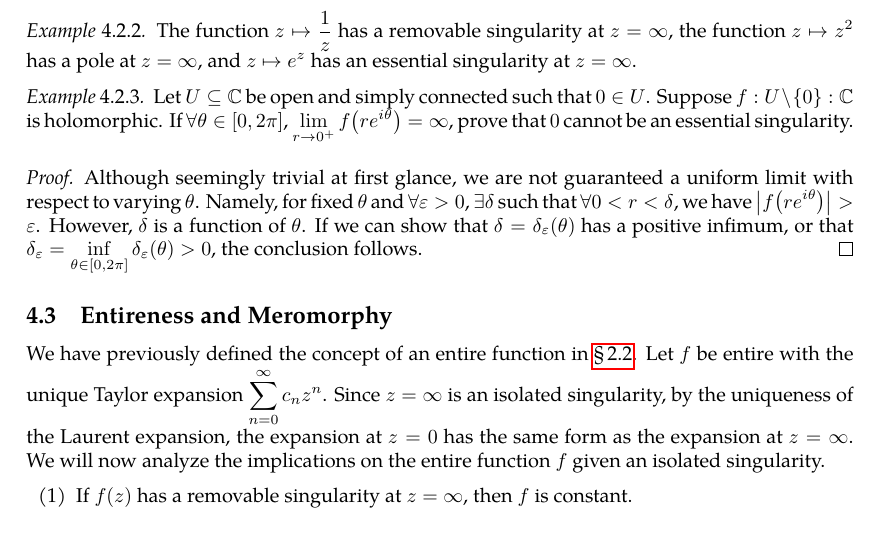
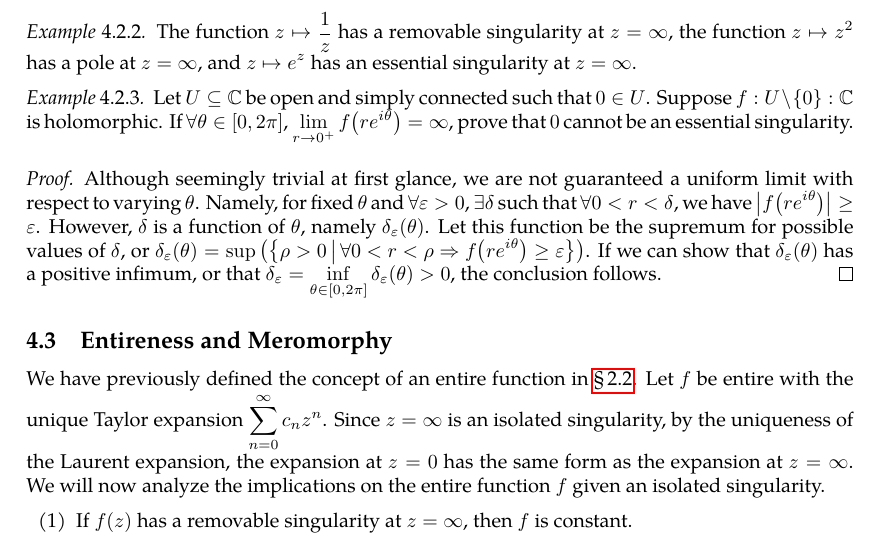
Before and after one commit to slipperking/complex-analysis-latex, a LaTeX document (main.tex): part of page 78 of 79, cut so that both start at the same text. Compiled offline with pdfLaTeX.

Commit message:
overleaf_to_git (Sat Jun 28 23:13:10 2025 -0700): update main.tex from r15620 to r15633

```diff
--- a/main.tex
+++ b/main.tex
@@ -1966,7 +1966,7 @@ The classification of the singularity at \(\infty\) is then reduced to the class
     Let \(U\subseteq\mathbb{C}\) be open and simply connected such that \(0\in U\). Suppose \(f:U\setminus\qty{0}:\mathbb{C}\) is holomorphic. If \(\forall \theta\in [0,2\pi]\), \(\lim_{r\to 0^+}f\qty(re^{i\theta})=\infty\), prove that \(0\) cannot be an essential singularity.
 \end{example}
 \begin{proof}
-    Although seemingly trivial at first glance, we are not guaranteed a uniform limit with respect to varying \(\theta\). Namely, for fixed \(\theta\) and \(\forall\varepsilon>0\), \(\exists\delta\) such that \(\forall 0<r<\delta\), we have \(\qty|f\qty(re^{i\theta})|>\varepsilon\). However, \(\delta\) is a function of \(\theta\). If we can show that \(\delta=\delta_\varepsilon(\theta)\) has a positive infimum, or that \(\delta_\varepsilon=\inf_{\theta\in[0,2\pi]}\delta_\varepsilon(\theta)>0\), the conclusion follows.
+    Although seemingly trivial at first glance, we are not guaranteed a uniform limit with respect to varying \(\theta\). Namely, for fixed \(\theta\) and \(\forall\varepsilon>0\), \(\exists\delta\) such that \(\forall 0<r<\delta\), we have \(\qty|f\qty(re^{i\theta})|\geq\varepsilon\). However, \(\delta\) is a function of \(\theta\), namely \(\delta_\varepsilon(\theta)\). Let this function be the supremum for possible values of \(\delta\), or \(\delta_\varepsilon(\theta)=\sup\qty(\cbraces{\rho>0}{\forall 0<r<\rho\Rightarrow f\qty(re^{i\theta})\geq\varepsilon})\). If we can show that \(\delta_\varepsilon(\theta)\) has a positive infimum, or that \(\delta_\varepsilon=\inf_{\theta\in[0,2\pi]}\delta_\varepsilon(\theta)>0\), the conclusion follows.
 \end{proof}
 \subsection{Entireness and Meromorphy}
 We have previously defined the concept of an entire function in \chpref{sec:complexdifferentiation}. Let \(f\) be entire with the unique Taylor expansion \(\sum_{n=0}^\infty c_nz^n\). Since \(z=\infty\) is an isolated singularity, by the uniqueness of the Laurent expansion, the expansion at \(z=0\) has the same form as the expansion at \(z=\infty\). We will now analyze the implications on the entire function \(f\) given an isolated singularity.
```
